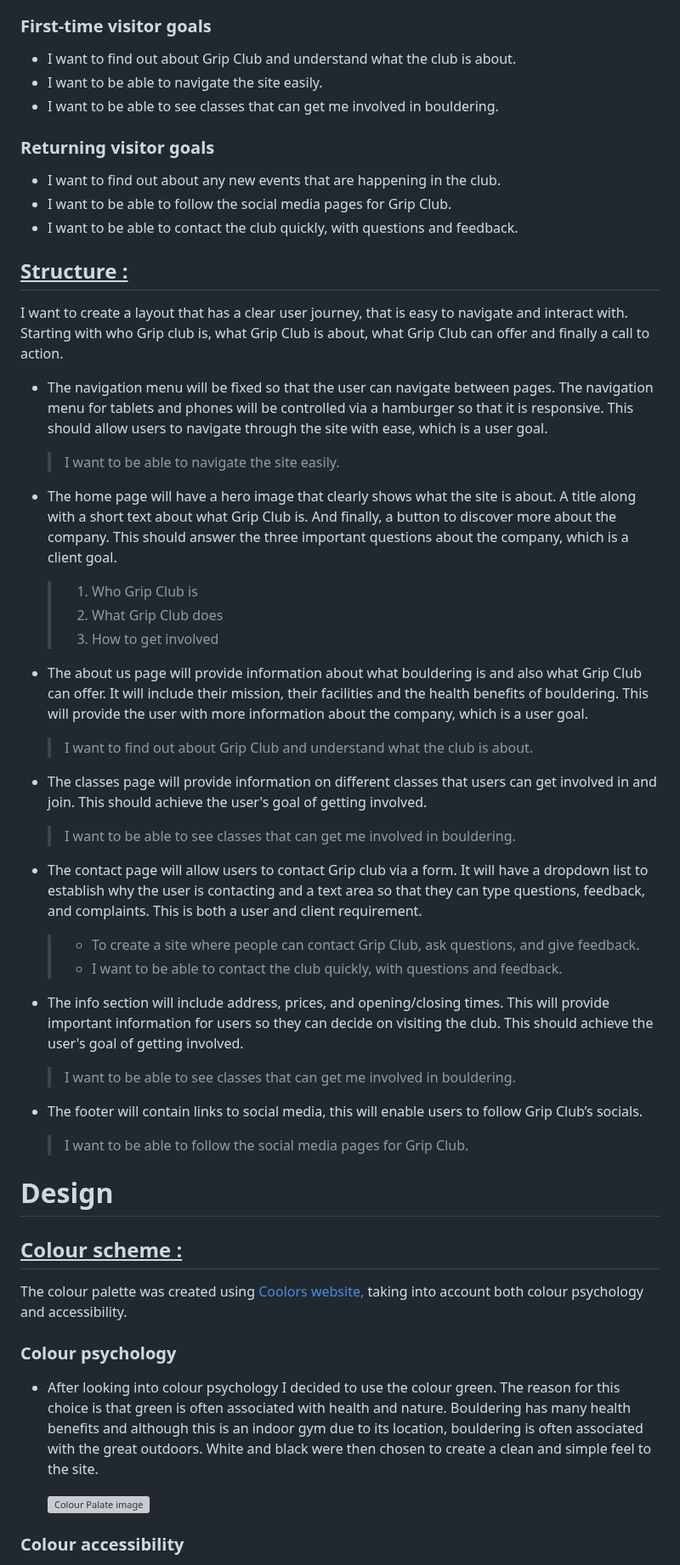
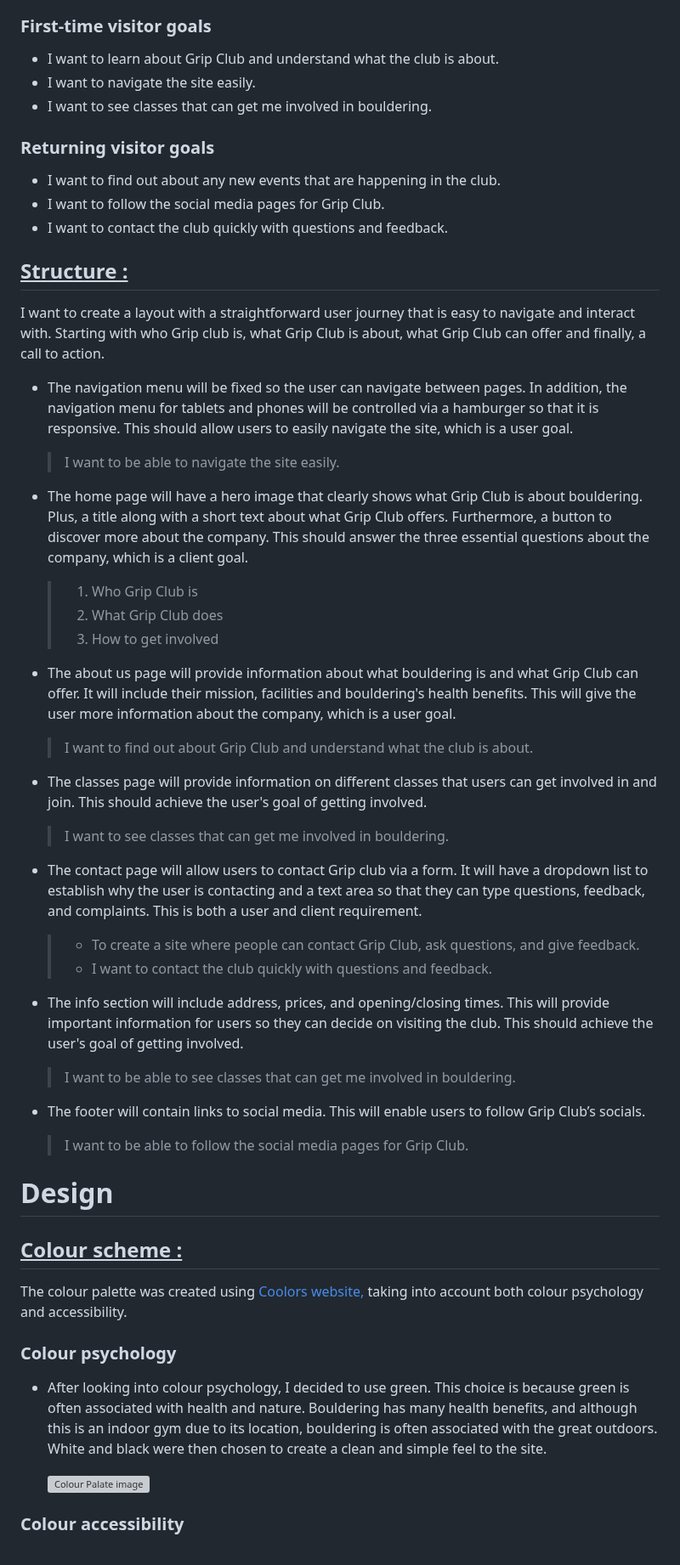
Before and after one commit to Kaysims/Grip-Club, a Markdown page: README.md, the part around one of its changes. Shown at 85% size. GitHub-like rendering; grey boxes are pictures that could not be loaded.

Commit message:
Fix grammer README

```diff
--- a/README.md
+++ b/README.md
@@ -22,40 +22,40 @@ The website is being used in the hope that it will drive more individuals to com
 * To create a site where people can contact Grip Club, ask questions, and give feedback.
 
 ### First-time visitor goals
-* I want to find out about Grip Club and understand what the club is about.
-* I want to be able to navigate the site easily.
-* I want to be able to see classes that can get me involved in bouldering.
+* I want to learn about Grip Club and understand what the club is about.
+* I want to navigate the site easily.
+* I want to see classes that can get me involved in bouldering.
 
 ### Returning visitor goals
 * I want to find out about any new events that are happening in the club.
-* I want to be able to follow the social media pages for Grip Club.
-* I want to be able to contact the club quickly, with questions and feedback.
+* I want to follow the social media pages for Grip Club.
+* I want to contact the club quickly with questions and feedback.
 
 ## <u>Structure :</u>
-I want to create a layout that has a clear user journey, that is easy to navigate and interact with. Starting with who Grip club is, what Grip Club is about, what Grip Club can offer and finally a call to action.
+I want to create a layout with a straightforward user journey that is easy to navigate and interact with. Starting with who Grip club is, what Grip Club is about, what Grip Club can offer and finally, a call to action.
 
-* The navigation menu will be fixed so that the user can navigate between pages. The navigation menu for tablets and phones will be controlled via a hamburger so that it is responsive. This should allow users to navigate through the site with ease, which is a user goal.
+* The navigation menu will be fixed so the user can navigate between pages. In addition, the navigation menu for tablets and phones will be controlled via a hamburger so that it is responsive. This should allow users to easily navigate the site, which is a user goal.
   >  I want to be able to navigate the site easily.
 
-* The home page will have a hero image that clearly shows what the site is about. A title along with a short text about what Grip Club is. And finally, a button to discover more about the company. This should answer the three important questions about the company, which is a client goal.
+* The home page will have a hero image that clearly shows what Grip Club is about bouldering. Plus, a title along with a short text about what Grip Club offers. Furthermore, a button to discover more about the company. This should answer the three essential questions about the company, which is a client goal.
     >  1. Who Grip Club is
     >  2. What Grip Club does
     >  3. How to get involved
 
-* The about us page will provide information about what bouldering is and also what Grip Club can offer. It will include their mission, their facilities and the health benefits of bouldering. This will provide the user with more information about the company, which is a user goal.
+* The about us page will provide information about what bouldering is and what Grip Club can offer. It will include their mission, facilities and bouldering's health benefits. This will give the user more information about the company, which is a user goal.
   > I want to find out about Grip Club and understand what the club is about.
 
 * The classes page will provide information on different classes that users can get involved in and join. This should achieve the user's goal of getting involved.
-  > I want to be able to see classes that can get me involved in bouldering.
+  > I want to see classes that can get me involved in bouldering.
 
  * The contact page will allow users to contact Grip club via a form. It will have a dropdown list to establish why the user is contacting and a text area so that they can type questions, feedback, and complaints. This is both a user and client requirement.
    >    * To create a site where people can contact Grip Club, ask questions, and give feedback.
-   >    * I want to be able to contact the club quickly, with questions and feedback.
+   >    * I want to contact the club quickly with questions and feedback.
 
   * The info section will include address, prices, and opening/closing times. This will provide important information for users so they can decide on visiting the club. This should achieve the user's goal of getting involved.
     > I want to be able to see classes that can get me involved in bouldering.
 
-* The footer will contain links to social media, this will enable users to follow Grip Club’s socials.
+* The footer will contain links to social media. This will enable users to follow Grip Club’s socials.
    > I want to be able to follow the social media pages for Grip Club.
 
  # Design
@@ -65,7 +65,7 @@ I want to create a layout that has a clear user journey, that is easy to navigat
 The colour palette was created using [Coolors website,](https://coolors.co/) taking into account both colour psychology and accessibility.
 
 ### Colour psychology
-* After looking into colour psychology I decided to use the colour green. The reason for this choice is that green is often associated with health and nature. Bouldering has many health benefits and although this is an indoor gym due to its location, bouldering is often associated with the great outdoors. White and black were then chosen to create a clean and simple feel to the site.
+* After looking into colour psychology, I decided to use green. This choice is because green is often associated with health and nature. Bouldering has many health benefits, and although this is an indoor gym due to its location, bouldering is often associated with the great outdoors. White and black were then chosen to create a clean and simple feel to the site.
 
     ![Colour Palate image](assets/readme-images/color-scheme-tiny.png)
 
```
Also changed, not shown: other parts of README.md (+51 -50 lines).
